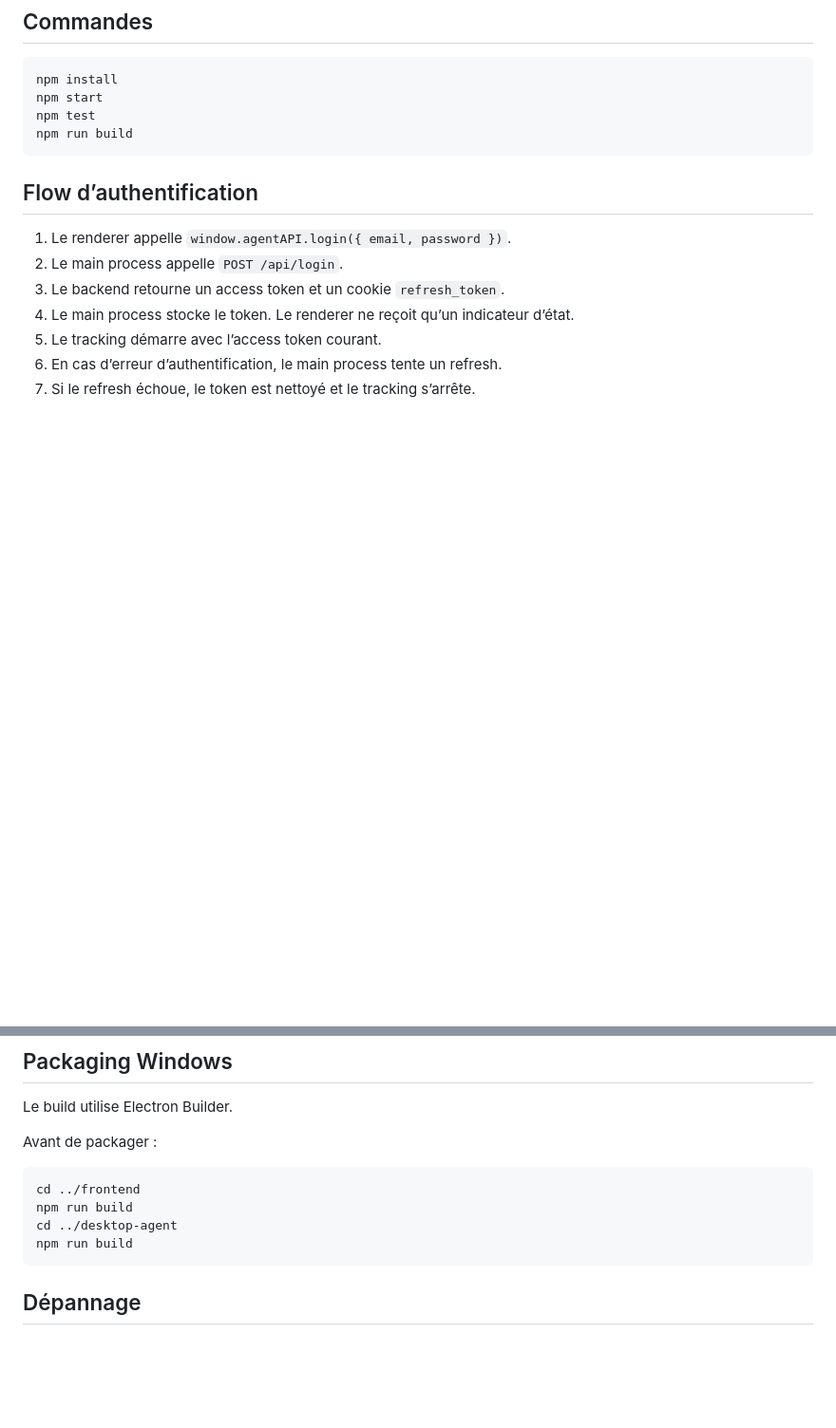
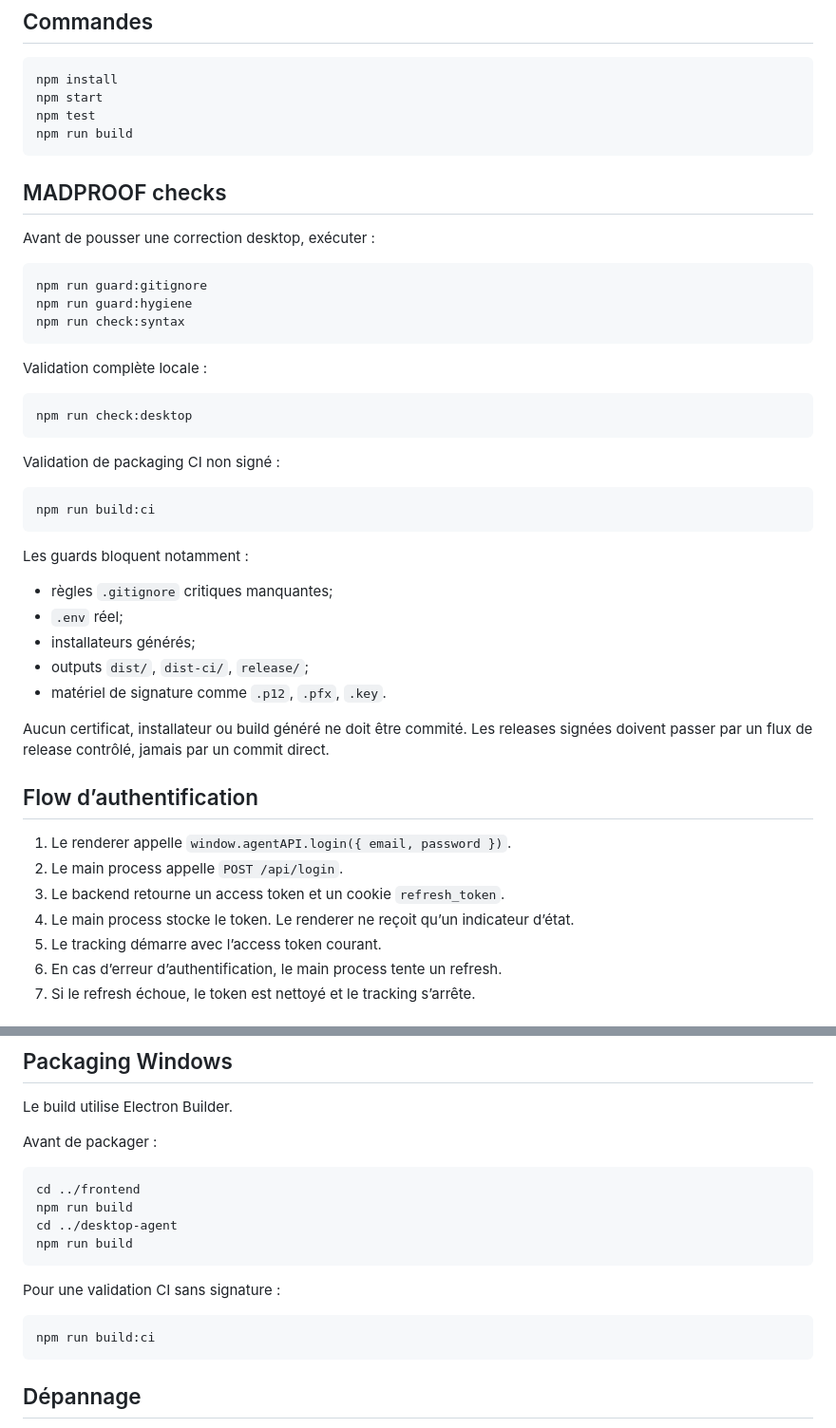
Before and after one commit to maddevopss/desktop-agent, a Markdown page: README.md, 2 parts joined by grey strips. Shown at 95% size. GitHub-like rendering; blank space fills up the shorter version.

Commit message:
docs: document desktop MADPROOF checks

````diff
--- a/README.md
+++ b/README.md
@@ -53,6 +53,38 @@ npm test
 npm run build
 ```
 
+## MADPROOF checks
+
+Avant de pousser une correction desktop, exécuter :
+
+```bash
+npm run guard:gitignore
+npm run guard:hygiene
+npm run check:syntax
+```
+
+Validation complète locale :
+
+```bash
+npm run check:desktop
+```
+
+Validation de packaging CI non signé :
+
+```bash
+npm run build:ci
+```
+
+Les guards bloquent notamment :
+
+- règles `.gitignore` critiques manquantes;
+- `.env` réel;
+- installateurs générés;
+- outputs `dist/`, `dist-ci/`, `release/`;
+- matériel de signature comme `.p12`, `.pfx`, `.key`.
+
+Aucun certificat, installateur ou build généré ne doit être commité. Les releases signées doivent passer par un flux de release contrôlé, jamais par un commit direct.
+
 ## Flow d’authentification
 
 1. Le renderer appelle `window.agentAPI.login({ email, password })`.
@@ -93,6 +125,12 @@ cd ../desktop-agent
 npm run build
 ```
 
+Pour une validation CI sans signature :
+
+```bash
+npm run build:ci
+```
+
 ## Dépannage
 
 - Tracking non démarré : reconnecter l’utilisateur.
````
